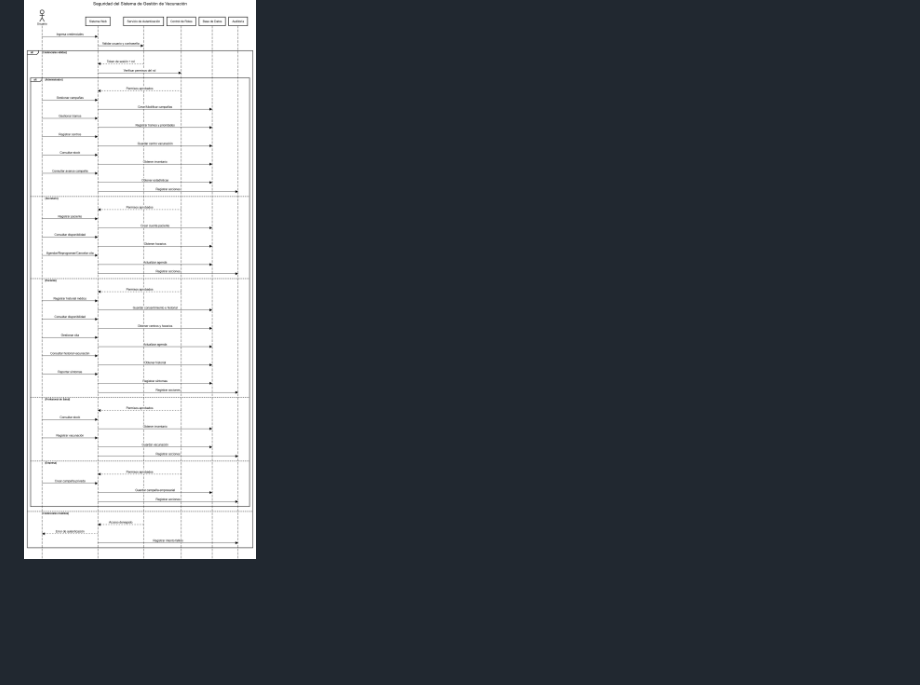
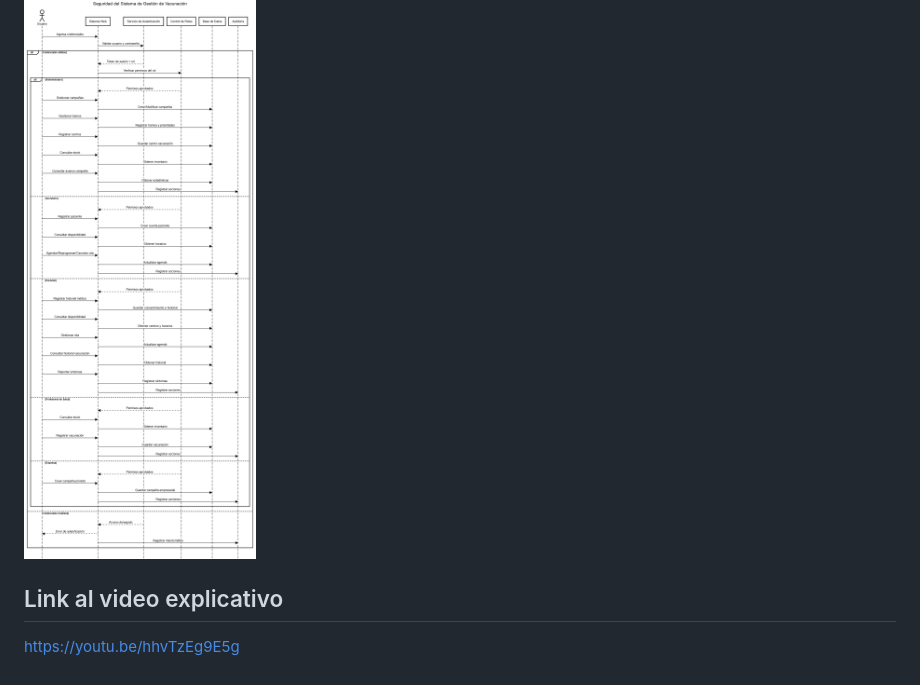
Before and after one commit to javier69882/Dise-o-Sotfware-Pro, a Markdown page: README.md, the part around the change. Drawn GitHub-style; blank space fills up the shorter version.

Commit message:
add: se agrega link a video explicativo

```diff
--- a/README.md
+++ b/README.md
@@ -144,3 +144,6 @@ Pertinencia al flujo: Actúa en el flujo de Ejecución y Cierre. En el momento e
 
 ## Esquema de seguridad
 ![alt text](EsquemaSeguridad.png)
+
+## Link al video explicativo
+https://youtu.be/hhvTzEg9E5g
```
